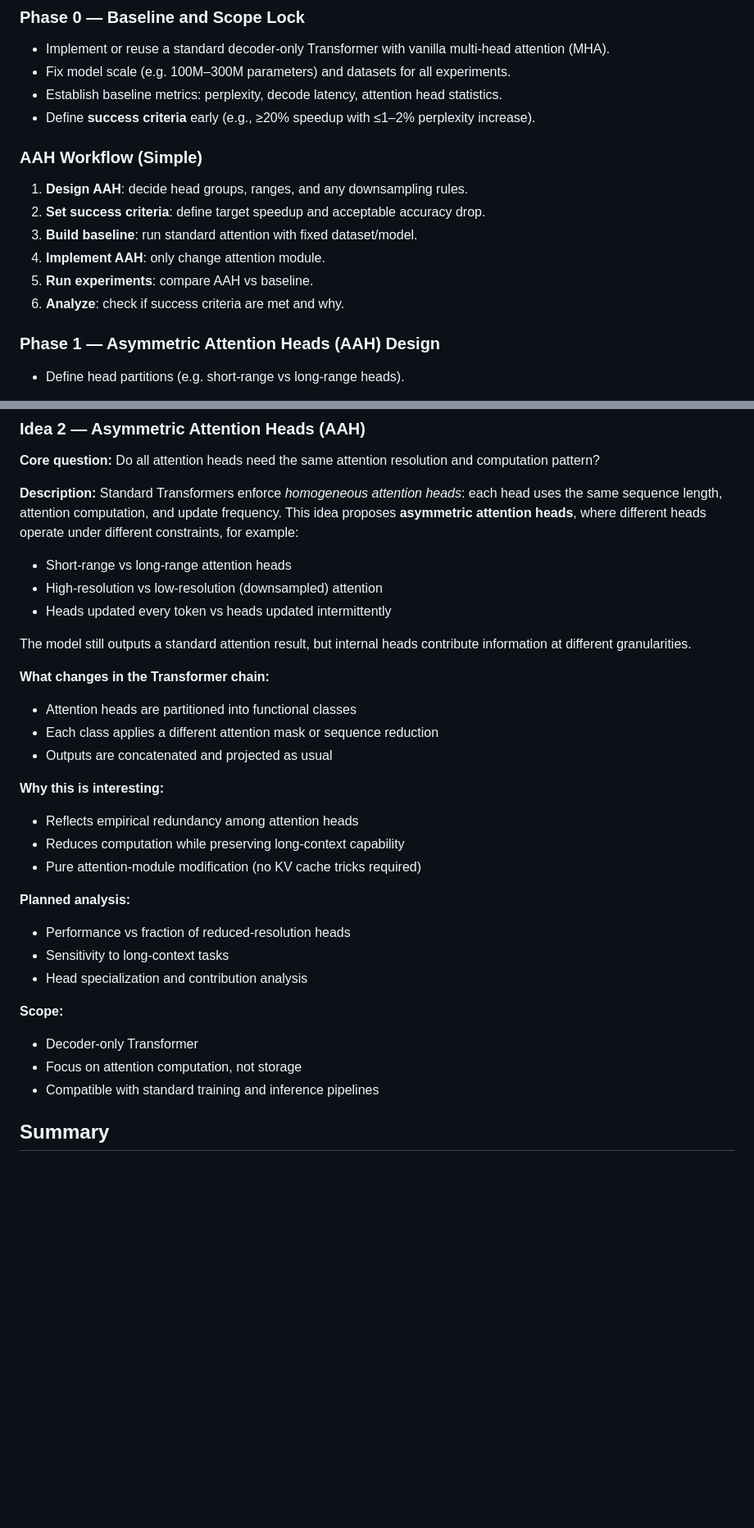
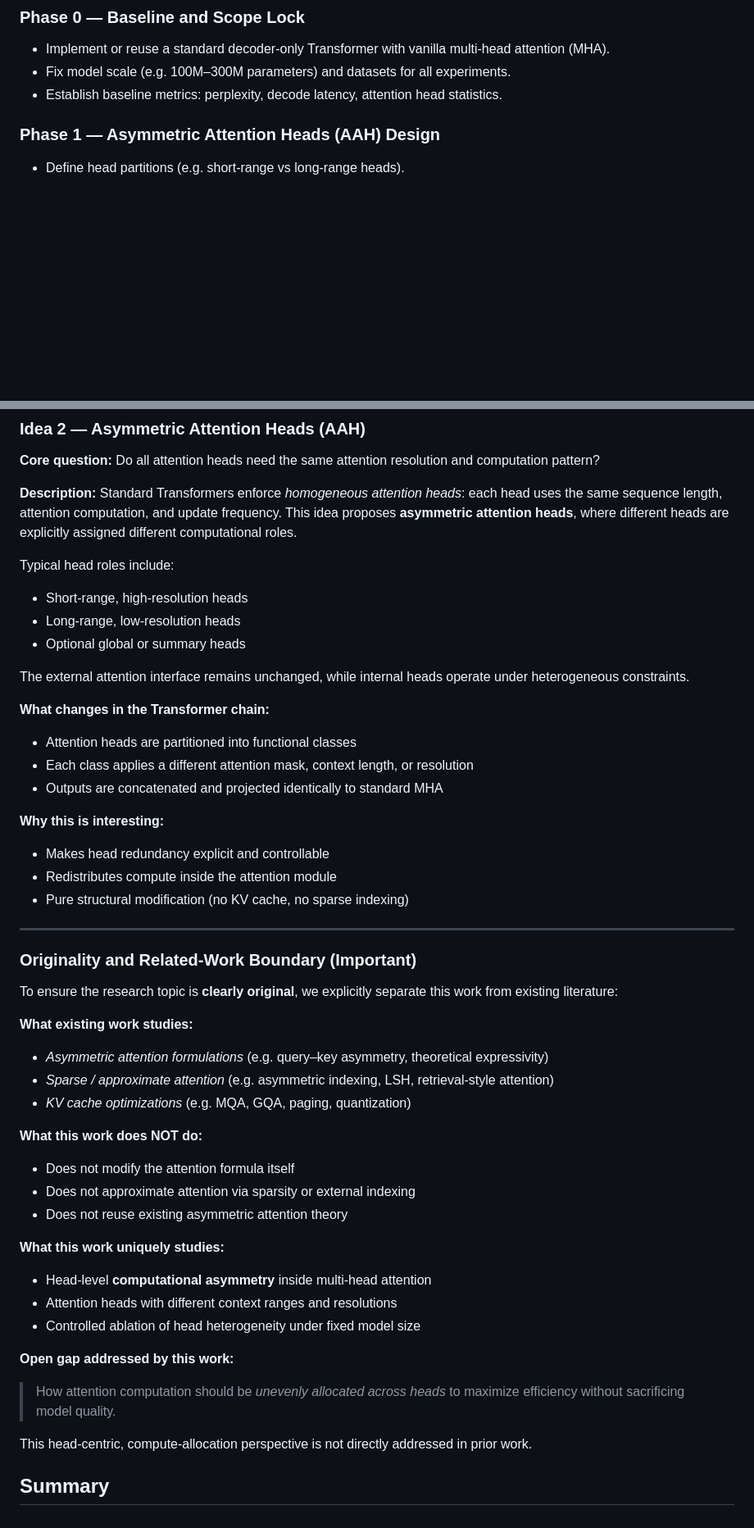
Before and after one commit to Zimmer061310/Asymmetric-Attention-Heads, a Markdown page: README.md, 2 parts joined by grey strips. Shown at 82% size. Drawn GitHub-style; blank space fills up the shorter version.

Commit message:
Reasearches diffrence update

```diff
--- a/README.md
+++ b/README.md
@@ -54,16 +54,6 @@
 * Implement or reuse a standard decoder-only Transformer with vanilla multi-head attention (MHA).
 * Fix model scale (e.g. 100M–300M parameters) and datasets for all experiments.
 * Establish baseline metrics: perplexity, decode latency, attention head statistics.
-* Define **success criteria** early (e.g., ≥20% speedup with ≤1–2% perplexity increase).
-
-### AAH Workflow (Simple)
-
-1. **Design AAH**: decide head groups, ranges, and any downsampling rules.
-2. **Set success criteria**: define target speedup and acceptable accuracy drop.
-3. **Build baseline**: run standard attention with fixed dataset/model.
-4. **Implement AAH**: only change attention module.
-5. **Run experiments**: compare AAH vs baseline.
-6. **Analyze**: check if success criteria are met and why.
 
 ### Phase 1 — Asymmetric Attention Heads (AAH) Design
 
@@ -146,36 +136,56 @@ By sweeping the number of KV groups, we explicitly study the trade-off between e
 **Core question:** Do all attention heads need the same attention resolution and computation pattern?
 
 **Description:**
-Standard Transformers enforce *homogeneous attention heads*: each head uses the same sequence length, attention computation, and update frequency. This idea proposes **asymmetric attention heads**, where different heads operate under different constraints, for example:
+Standard Transformers enforce *homogeneous attention heads*: each head uses the same sequence length, attention computation, and update frequency. This idea proposes **asymmetric attention heads**, where different heads are explicitly assigned different computational roles.
 
-* Short-range vs long-range attention heads
-* High-resolution vs low-resolution (downsampled) attention
-* Heads updated every token vs heads updated intermittently
+Typical head roles include:
 
-The model still outputs a standard attention result, but internal heads contribute information at different granularities.
+* Short-range, high-resolution heads
+* Long-range, low-resolution heads
+* Optional global or summary heads
+
+The external attention interface remains unchanged, while internal heads operate under heterogeneous constraints.
 
 **What changes in the Transformer chain:**
 
 * Attention heads are partitioned into functional classes
-* Each class applies a different attention mask or sequence reduction
-* Outputs are concatenated and projected as usual
+* Each class applies a different attention mask, context length, or resolution
+* Outputs are concatenated and projected identically to standard MHA
 
 **Why this is interesting:**
 
-* Reflects empirical redundancy among attention heads
-* Reduces computation while preserving long-context capability
-* Pure attention-module modification (no KV cache tricks required)
+* Makes head redundancy explicit and controllable
+* Redistributes compute inside the attention module
+* Pure structural modification (no KV cache, no sparse indexing)
 
-**Planned analysis:**
+---
 
-* Performance vs fraction of reduced-resolution heads
-* Sensitivity to long-context tasks
-* Head specialization and contribution analysis
+### Originality and Related-Work Boundary (Important)
 
-**Scope:**
+To ensure the research topic is **clearly original**, we explicitly separate this work from existing literature:
 
-* Decoder-only Transformer
-* Focus on attention computation, not storage
-* Compatible with standard training and inference pipelines
+**What existing work studies:**
+
+* *Asymmetric attention formulations* (e.g. query–key asymmetry, theoretical expressivity)
+* *Sparse / approximate attention* (e.g. asymmetric indexing, LSH, retrieval-style attention)
+* *KV cache optimizations* (e.g. MQA, GQA, paging, quantization)
+
+**What this work does NOT do:**
+
+* Does not modify the attention formula itself
+* Does not approximate attention via sparsity or external indexing
+* Does not reuse existing asymmetric attention theory
+
+**What this work uniquely studies:**
+
+* Head-level **computational asymmetry** inside multi-head attention
+* Attention heads with different context ranges and resolutions
+* Controlled ablation of head heterogeneity under fixed model size
+
+**Open gap addressed by this work:**
+
+> How attention computation should be *unevenly allocated across heads* to maximize efficiency without sacrificing model quality.
+
+This head-centric, compute-allocation perspective is not directly addressed in prior work.
 
 ## Summary
```
